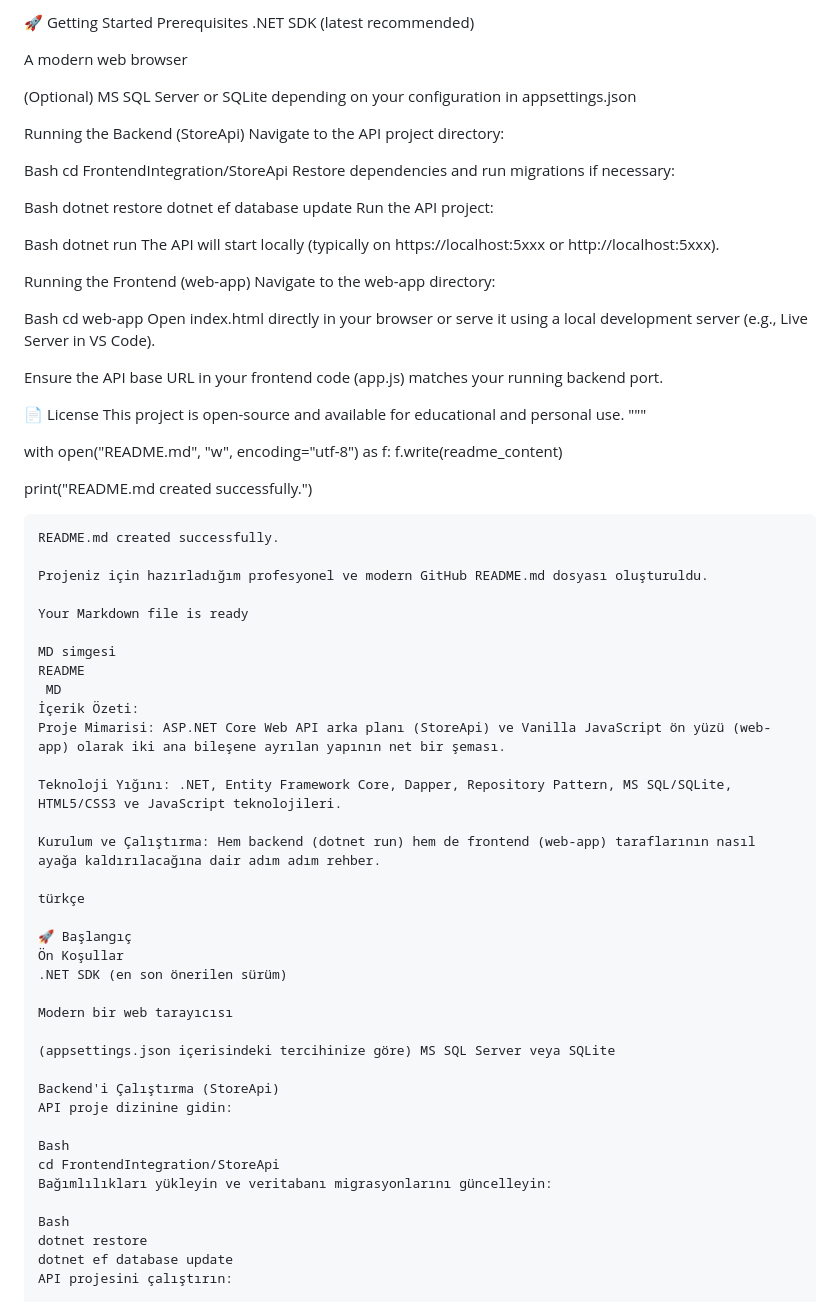
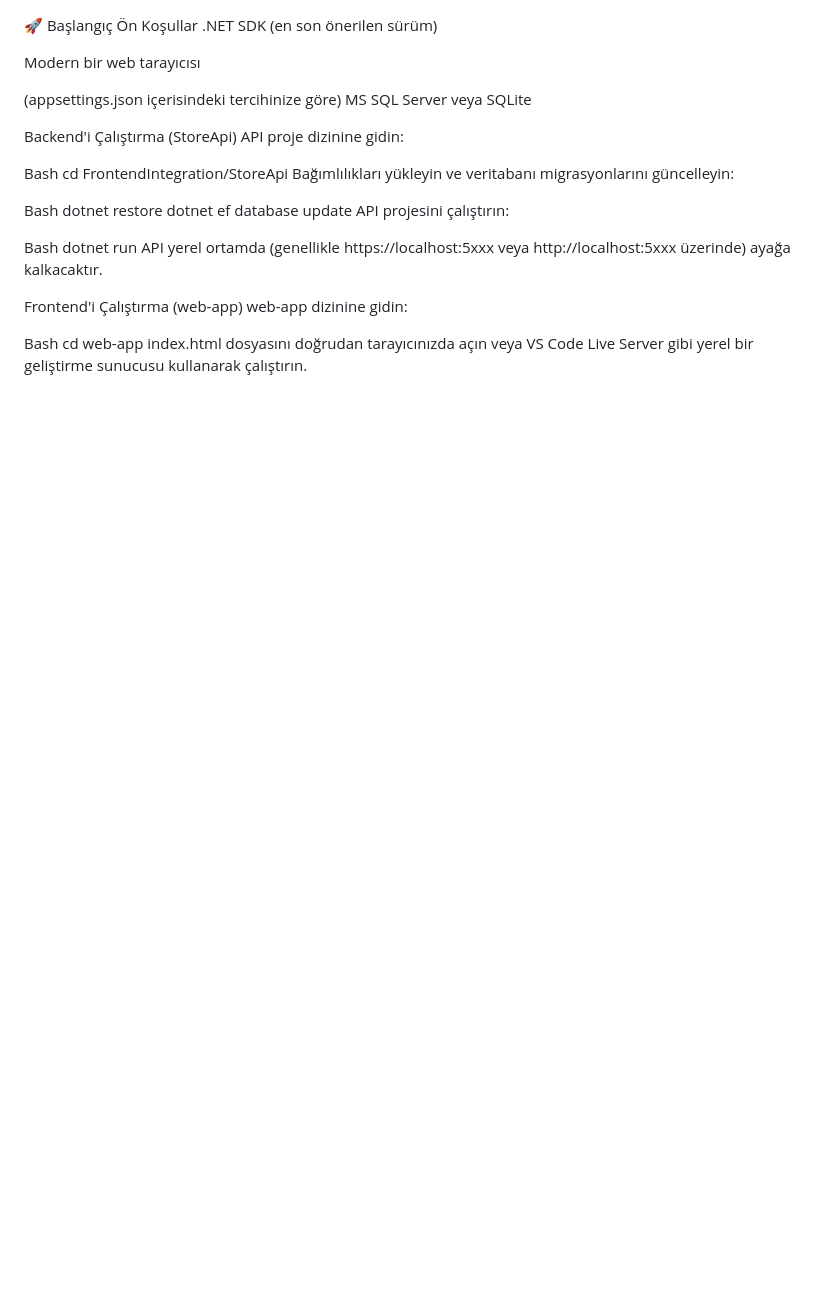
Before and after one commit to bilalbfc/StoreProject, a Markdown page: README.md, the part around one of its changes. Drawn GitHub-style; blank space fills up the shorter version.

````diff
--- a/README.md
+++ b/README.md
@@ -1,65 +1,3 @@
-🚀 Getting Started
-Prerequisites
-.NET SDK (latest recommended)
-
-A modern web browser
-
-(Optional) MS SQL Server or SQLite depending on your configuration in appsettings.json
-
-Running the Backend (StoreApi)
-Navigate to the API project directory:
-
-Bash
-cd FrontendIntegration/StoreApi
-Restore dependencies and run migrations if necessary:
-
-Bash
-dotnet restore
-dotnet ef database update
-Run the API project:
-
-Bash
-dotnet run
-The API will start locally (typically on https://localhost:5xxx or http://localhost:5xxx).
-
-Running the Frontend (web-app)
-Navigate to the web-app directory:
-
-Bash
-cd web-app
-Open index.html directly in your browser or serve it using a local development server (e.g., Live Server in VS Code).
-
-Ensure the API base URL in your frontend code (app.js) matches your running backend port.
-
-📄 License
-This project is open-source and available for educational and personal use.
-"""
-
-with open("README.md", "w", encoding="utf-8") as f:
-f.write(readme_content)
-
-print("README.md created successfully.")
-
-
-```text?code_stdout&code_event_index=1
-README.md created successfully.
-
-Projeniz için hazırladığım profesyonel ve modern GitHub README.md dosyası oluşturuldu.
-
-Your Markdown file is ready
-
-MD simgesi
-README
- MD
-İçerik Özeti:
-Proje Mimarisi: ASP.NET Core Web API arka planı (StoreApi) ve Vanilla JavaScript ön yüzü (web-app) olarak iki ana bileşene ayrılan yapının net bir şeması.
-
-Teknoloji Yığını: .NET, Entity Framework Core, Dapper, Repository Pattern, MS SQL/SQLite, HTML5/CSS3 ve JavaScript teknolojileri.
-
-Kurulum ve Çalıştırma: Hem backend (dotnet run) hem de frontend (web-app) taraflarının nasıl ayağa kaldırılacağına dair adım adım rehber.
-
-türkçe
-
 🚀 Başlangıç
 Ön Koşullar
 .NET SDK (en son önerilen sürüm)
````
Also changed, not shown: other parts of README.md (+0 -29 lines).
